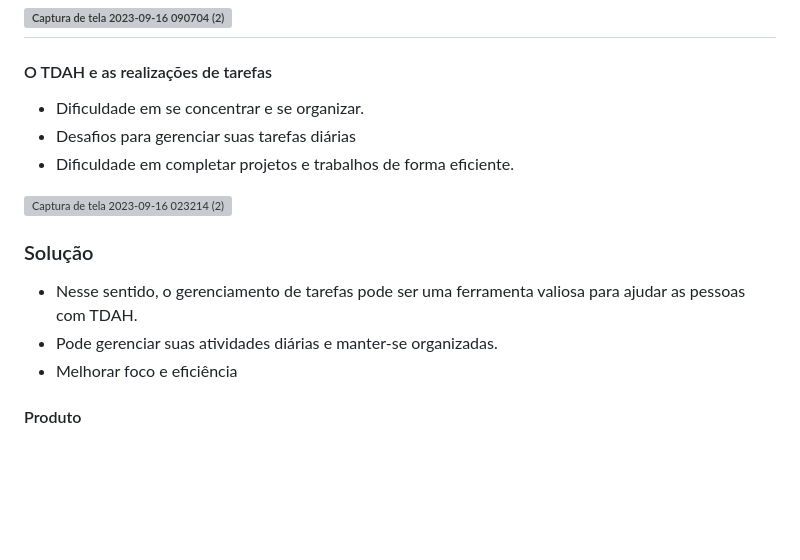
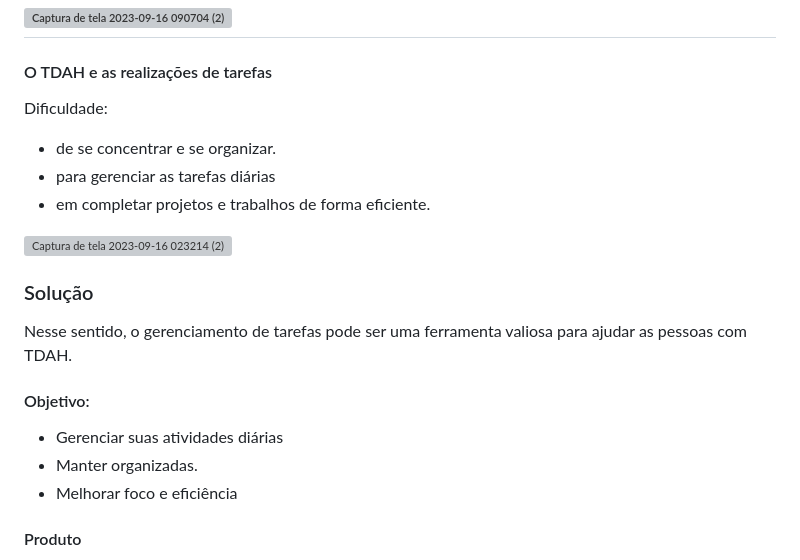
Before and after one commit to Mariinoue/IJOn25-Projeto-Final, a Markdown page: README.md, the part around the change. Drawn GitHub-style; blank space fills up the shorter version; grey boxes are pictures that could not be loaded.

```diff
--- a/README.md
+++ b/README.md
@@ -36,15 +36,22 @@ ODS
 ----------
 
 #### O TDAH e as realizações de tarefas
-- Dificuldade em se concentrar e se organizar.
-- Desafios para gerenciar suas tarefas diárias
-- Dificuldade em completar projetos e trabalhos de forma eficiente.
+
+ Dificuldade:
+- de se concentrar e se organizar.
+- para gerenciar as tarefas diárias
+- em completar projetos e trabalhos de forma eficiente.
 
 ![Captura de tela 2023-09-16 023214 (2)](https://github.com/Mariinoue/IJOn25-Projeto-Final/assets/82849390/021154d5-04e3-45b1-a211-56f788120f45)
 
 ### Solução
-- Nesse sentido, o gerenciamento de tarefas pode ser uma ferramenta valiosa para ajudar as pessoas com TDAH.
-- Pode gerenciar suas atividades diárias e manter-se organizadas.
+
+Nesse sentido, o gerenciamento de tarefas pode ser uma ferramenta valiosa para ajudar as pessoas com TDAH.
+
+#### Objetivo:
+
+- Gerenciar suas atividades diárias
+- Manter organizadas.
 - Melhorar foco e eficiência
 
 #### Produto
```
